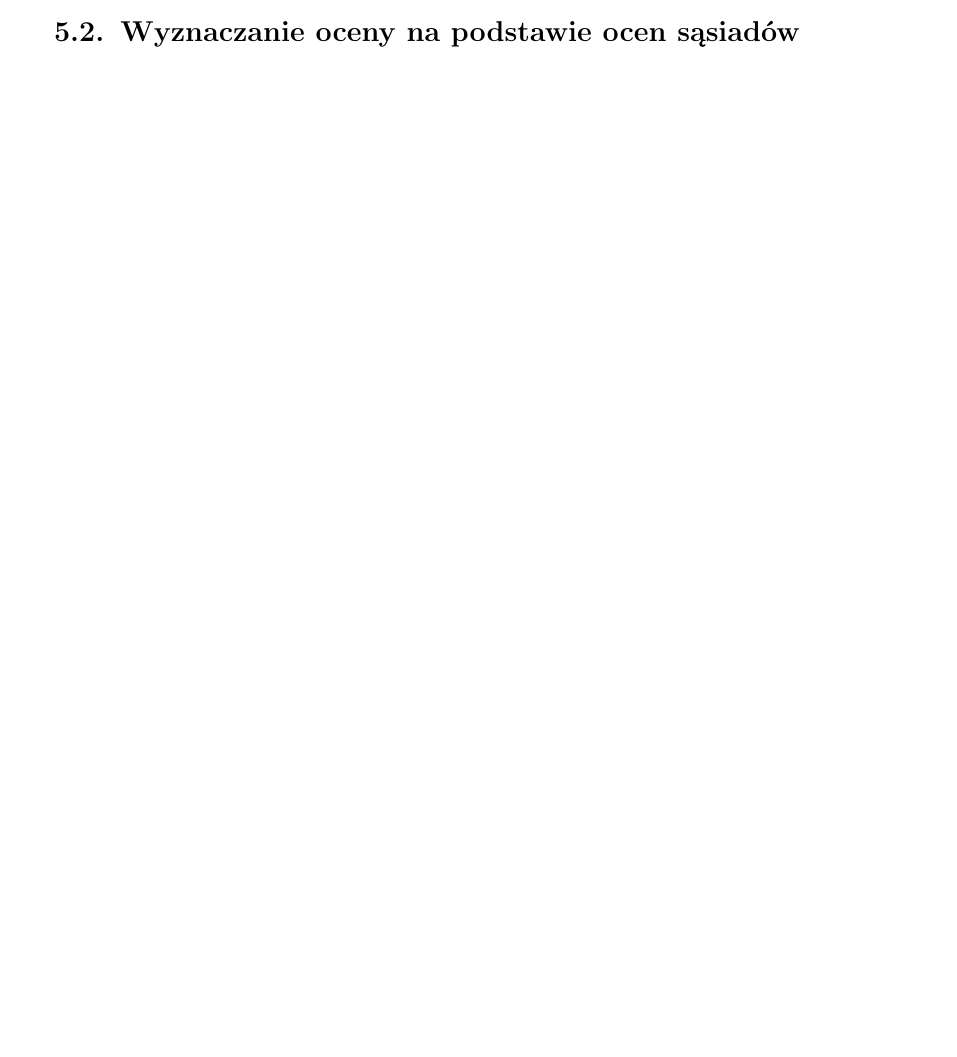
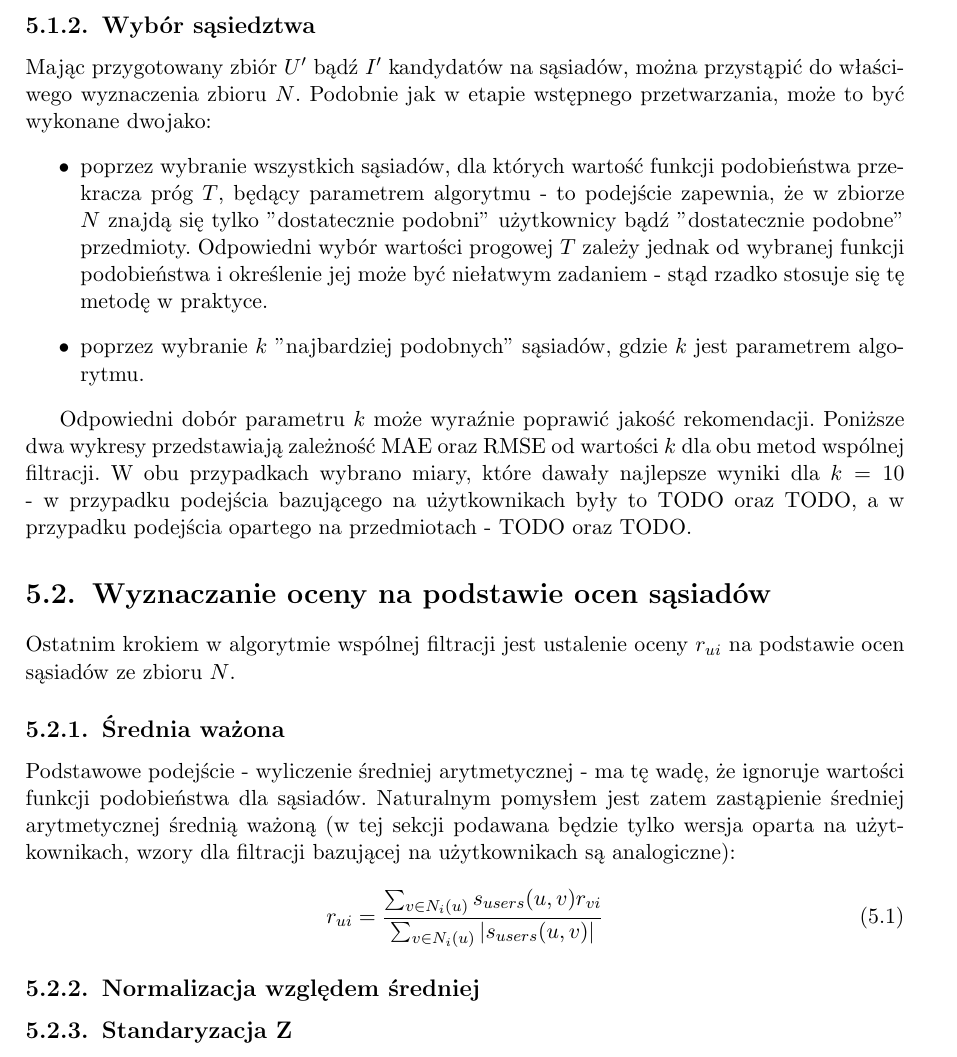
Before and after one commit to GSzpak/recommendation-system, a LaTeX thesis (thesis/recommender_systems.tex): part of page 24 of 28 before the commit and part of page 25 of 28 after it, cut at the place of the change, the shorter picture padded with empty space. Compiled offline with pdfLaTeX; the source files are stored in an older character set and shown here as Unicode.

Commit message:
Chapter 5 - still WIP

```diff
--- a/thesis/recommender_systems.tex
+++ b/thesis/recommender_systems.tex
@@ -703,9 +703,45 @@
 względem ocen danego użytkownika bądź przedmiotu.
 \end{itemize}
 
+\subsection{Wybór sąsiedztwa}
+
+Mając przygotowany zbiór $U'$ bądź $I'$ kandydatów na sąsiadów, można przystąpić
+do właściwego wyznaczenia zbioru $N$. Podobnie jak w etapie wstępnego przetwarzania,
+może to być wykonane dwojako:
+\begin{itemize}
+\item poprzez wybranie wszystkich sąsiadów, dla których wartość funkcji podobieństwa
+przekracza próg $T$, będący parametrem algorytmu - to podejście zapewnia, że
+w zbiorze $N$ znajdą się tylko "dostatecznie podobni" użytkownicy bądź "dostatecznie
+podobne" przedmioty. Odpowiedni wybór wartości progowej $T$ zależy jednak
+od wybranej funkcji podobieństwa i określenie jej może być niełatwym zadaniem -
+stąd rzadko stosuje się tę metodę w praktyce.
+
+\item poprzez wybranie $k$ "najbardziej podobnych" sąsiadów, gdzie $k$ jest parametrem
+algorytmu.
+\end{itemize}
+
+Odpowiedni dobór parametru $k$ może wyraźnie poprawić jakość rekomendacji.
+Poniższe dwa wykresy przedstawiają zależność MAE oraz RMSE od wartości $k$ dla obu
+metod wspólnej filtracji. W obu przypadkach wybrano miary, które dawały najlepsze wyniki dla
+$k =10$ - w przypadku podejścia bazującego na użytkownikach były to TODO oraz TODO,
+a w przypadku podejścia opartego na przedmiotach - TODO oraz TODO.
 
 \section{Wyznaczanie oceny na podstawie ocen sąsiadów}
 
+Ostatnim krokiem w algorytmie wspólnej filtracji jest ustalenie oceny $r_{ui}$ na podstawie
+ocen sąsiadów ze zbioru $N$.
+\subsection{Średnia ważona}
+Podstawowe podejście - wyliczenie średniej arytmetycznej -
+ma tę wadę, że ignoruje wartości funkcji podobieństwa
+dla sąsiadów. Naturalnym pomysłem jest zatem zastąpienie średniej arytmetycznej średnią ważoną (w tej sekcji podawana będzie tylko wersja oparta na użytkownikach, wzory dla
+filtracji bazującej na użytkownikach są analogiczne):
+\begin{equation} \label{result:w_mean}
+    r_{ui} = \frac{\sum_{v \in N_i(u)} s_{users}(u, v) r_{vi}}{\sum_{v \in N_i(u)} |s_{users}(u, v)|}
+\end{equation}
+
+\subsection{Normalizacja względem średniej}
+
+\subsection{Standaryzacja Z}
 
 \chapter{Podsumowanie}
 
```
Also changed, not shown: thesis/recommender_systems.pdf, thesis/recommender_systems.tex (2 more changed lines), 4 other files.
